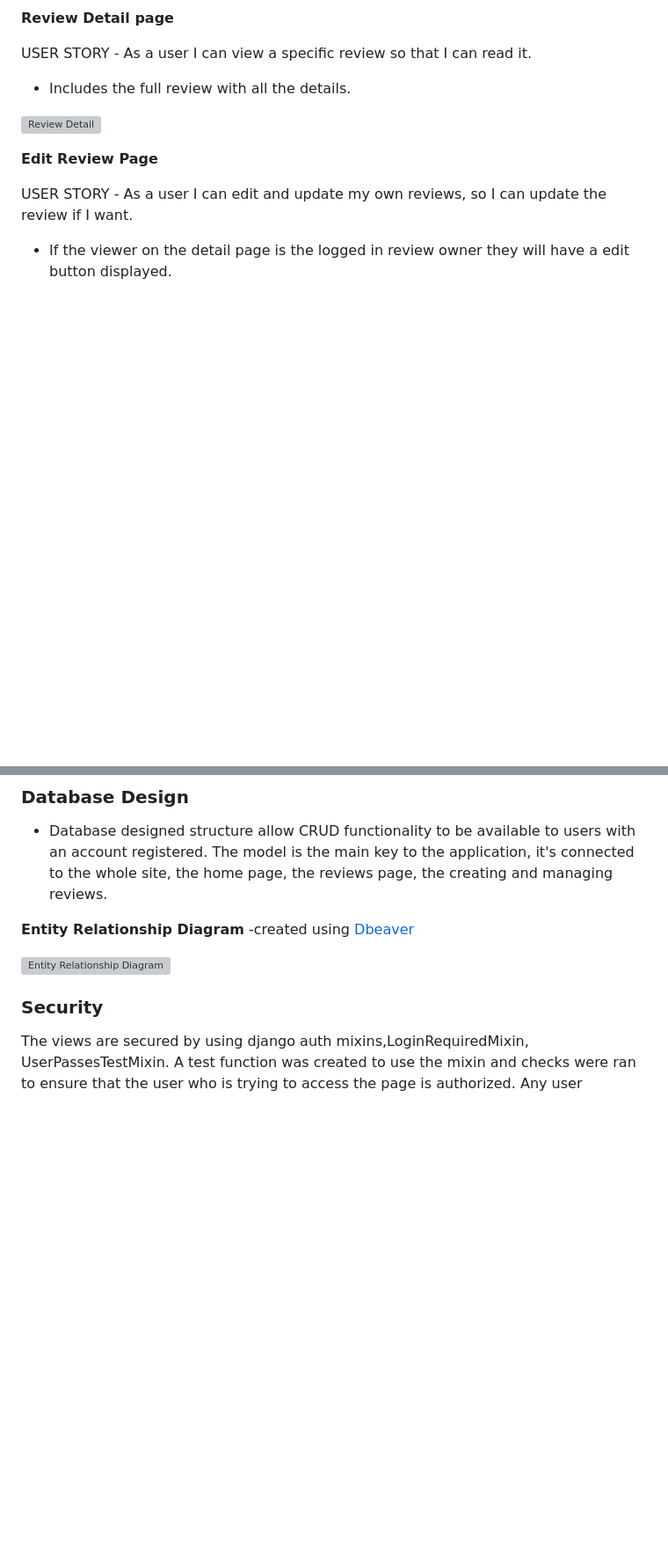
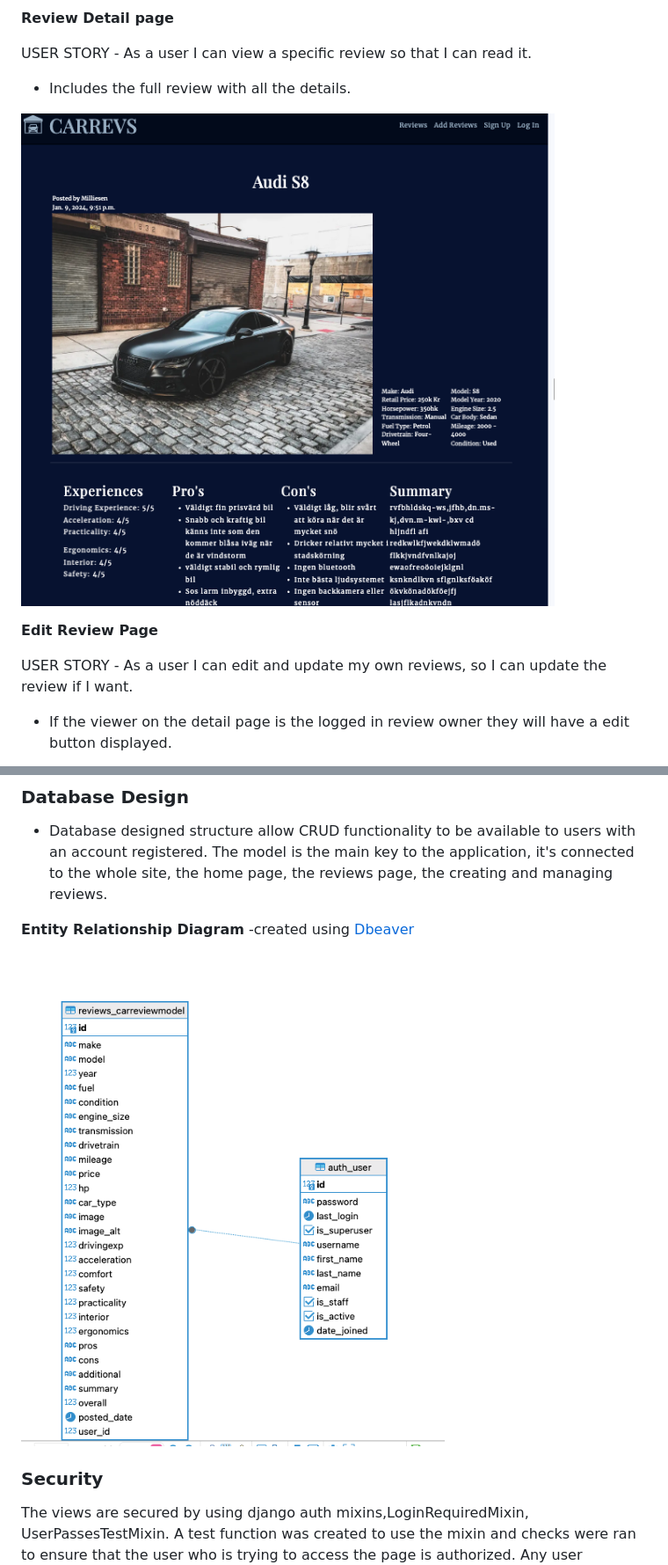
Before and after one commit to rimanfarhood/Carrevs-Car-Reviews, a Markdown page: README.md, 2 parts joined by grey strips. Shown at 88% size. Drawn GitHub-style; blank space fills up the shorter version; grey boxes are pictures that could not be loaded.

```diff
--- a/README.md
+++ b/README.md
@@ -225,7 +229,7 @@ USER STORY - As a user I can view a specific review so that I can read it.
 
   * Includes the full review with all the details.
 
-![Review Detail]()
+![Review Detail](https://github.com/rimanfarhood/Carrevs-Car-Reviews/blob/main/docs/readme_images/detail.png)
 
 **Edit Review Page**
 
@@ -345,5 +338,5 @@ I would there is a whole lot more features i would like to implement but this is
 
-![Entity Relationship Diagram]()
+![Entity Relationship Diagram](https://github.com/rimanfarhood/Carrevs-Car-Reviews/blob/main/docs/readme_images/databasedesign.png)
 
 ### Security
 
```
Also changed, not shown: other parts of README.md (+24 -29 lines).
